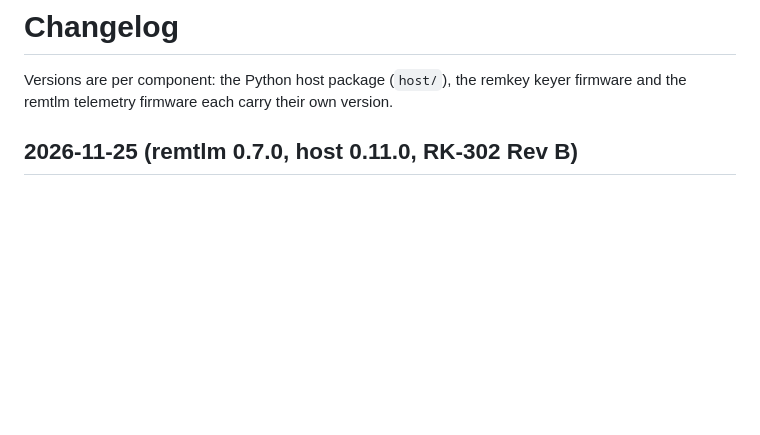
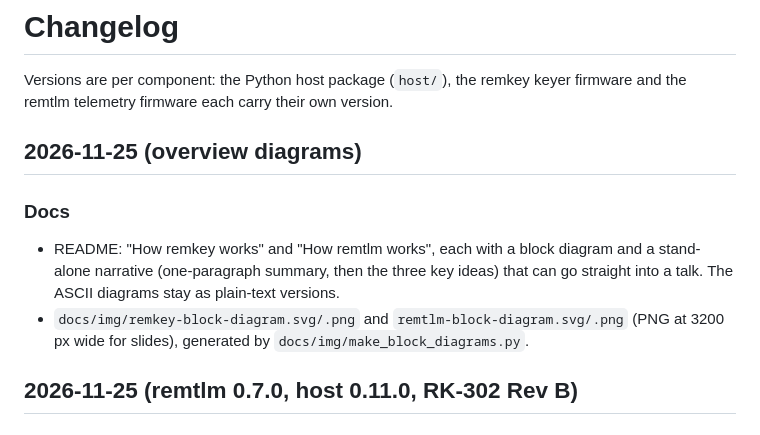
Before and after one commit to rusk2ua/remkey, a Markdown page: CHANGELOG.md, the part around the change. Drawn GitHub-style; blank space fills up the shorter version.

```diff
--- a/CHANGELOG.md
+++ b/CHANGELOG.md
@@ -2,6 +2,15 @@
 
 Versions are per component: the Python host package (`host/`), the remkey keyer
 firmware and the remtlm telemetry firmware each carry their own version.
+
+## 2026-11-25 (overview diagrams)
+
+### Docs
+- README: "How remkey works" and "How remtlm works", each with a block diagram and a
+  stand-alone narrative (one-paragraph summary, then the three key ideas) that can go
+  straight into a talk. The ASCII diagrams stay as plain-text versions.
+- `docs/img/remkey-block-diagram.svg/.png` and `remtlm-block-diagram.svg/.png` (PNG at
+  3200 px wide for slides), generated by `docs/img/make_block_diagrams.py`.
 
 ## 2026-11-25 (remtlm 0.7.0, host 0.11.0, RK-302 Rev B)
 
```
Also changed, not shown: README.md (+35 -0 lines), docs/img/remkey-block-diagram.png (added), docs/img/remtlm-block-diagram.png (added), 3 other files.
